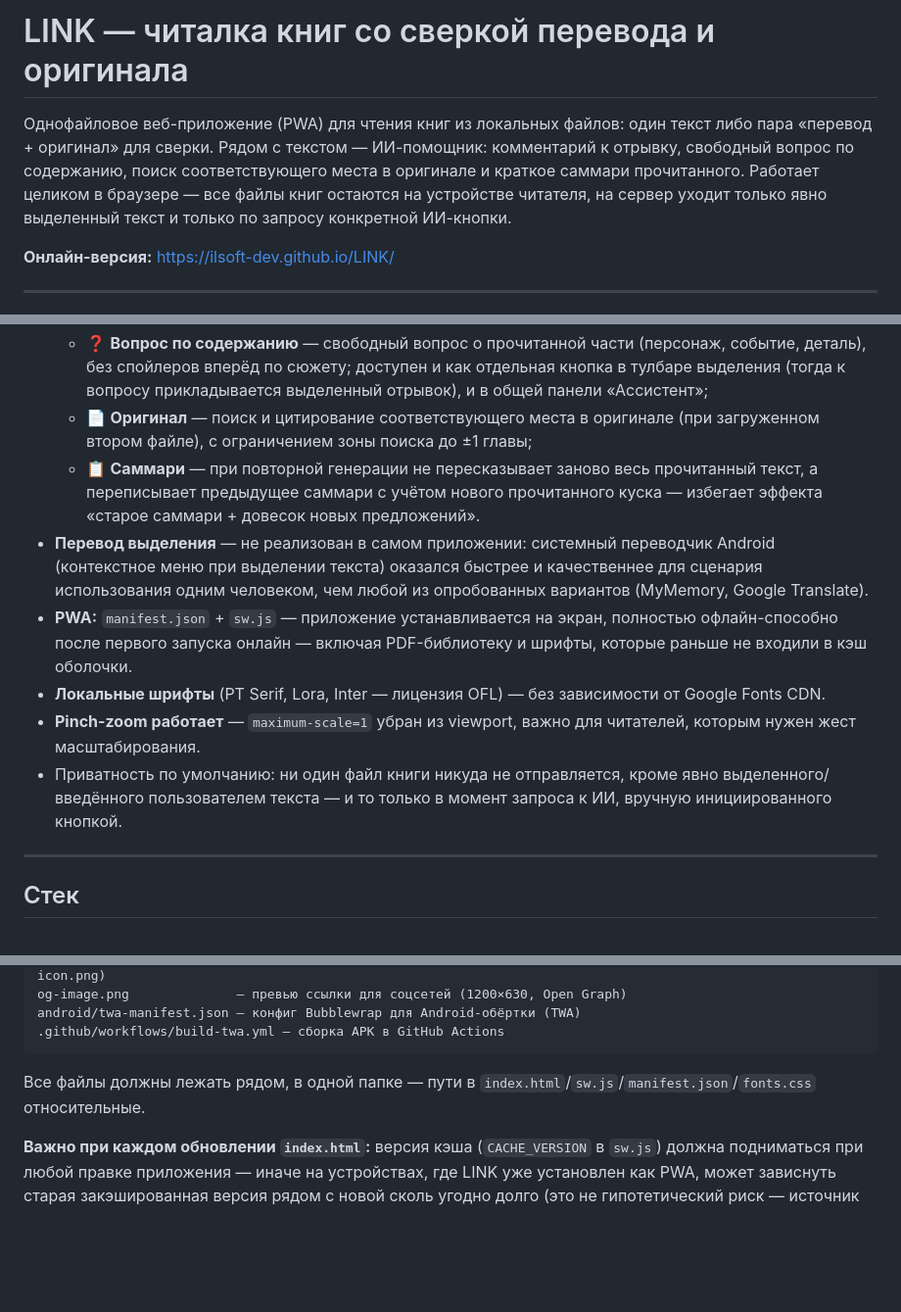
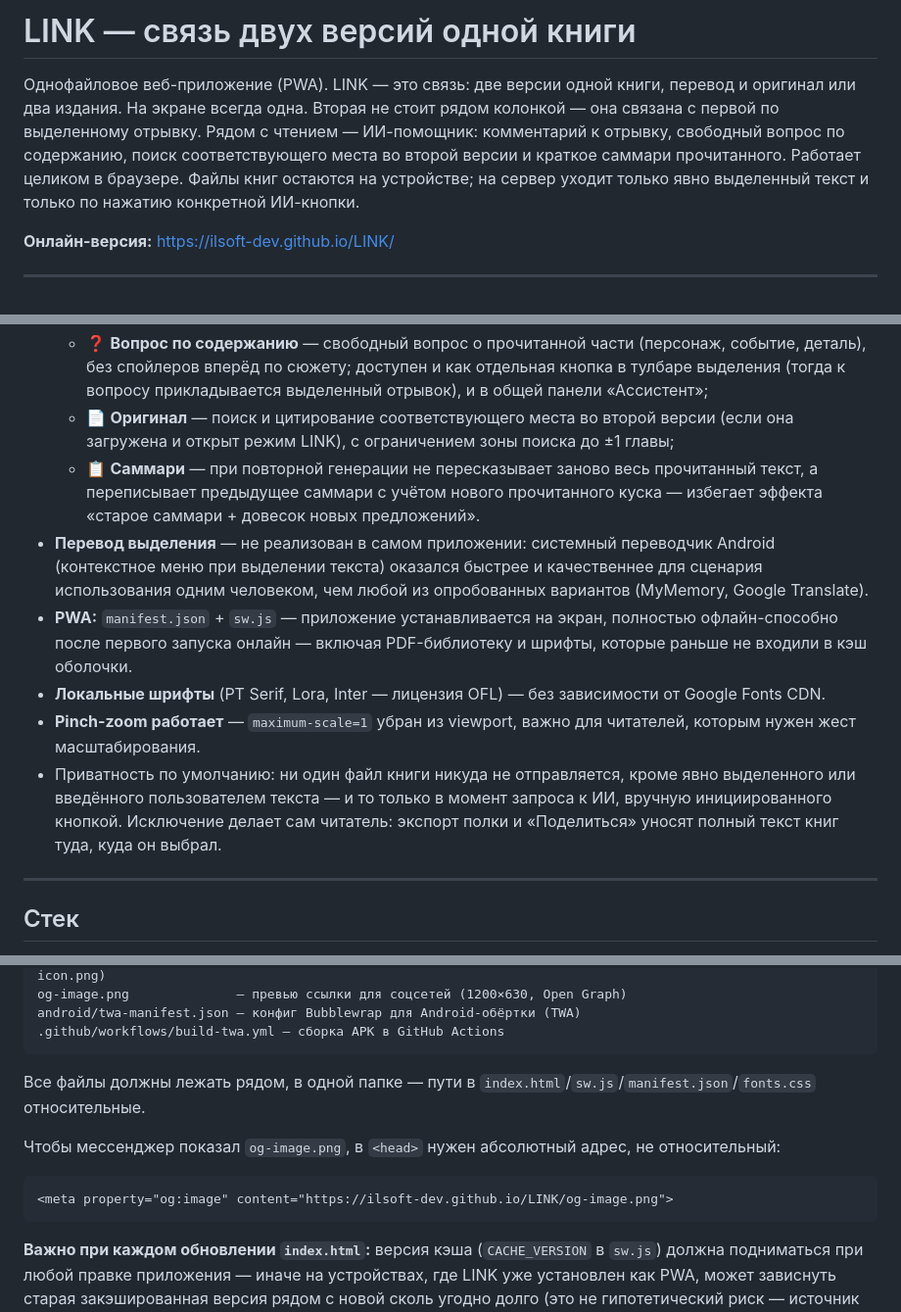
Before and after one commit to ILSoft-dev/LINK, a Markdown page: README.md, 3 parts joined by grey strips. Shown at 98% size. GitHub-like rendering; blank space fills up the shorter version.

````diff
--- a/README.md
+++ b/README.md
@@ -1,6 +1,6 @@
-# LINK — читалка книг со сверкой перевода и оригинала
+# LINK — связь двух версий одной книги
 
-Однофайловое веб-приложение (PWA) для чтения книг из локальных файлов: один текст либо пара «перевод + оригинал» для сверки. Рядом с текстом — ИИ-помощник: комментарий к отрывку, свободный вопрос по содержанию, поиск соответствующего места в оригинале и краткое саммари прочитанного. Работает целиком в браузере — все файлы книг остаются на устройстве читателя, на сервер уходит только явно выделенный текст и только по запросу конкретной ИИ-кнопки.
+Однофайловое веб-приложение (PWA). LINK — это связь: две версии одной книги, перевод и оригинал или два издания. На экране всегда одна. Вторая не стоит рядом колонкой — она связана с первой по выделенному отрывку. Рядом с чтением — ИИ-помощник: комментарий к отрывку, свободный вопрос по содержанию, поиск соответствующего места во второй версии и краткое саммари прочитанного. Работает целиком в браузере. Файлы книг остаются на устройстве; на сервер уходит только явно выделенный текст и только по нажатию конкретной ИИ-кнопки.
 
 **Онлайн-версия:** https://ilsoft-dev.github.io/LINK/
 
@@ -51,11 +53,11 @@ LINK продолжил расти как самостоятельный про
   - ❓ **Вопрос по содержанию** — свободный вопрос о прочитанной части (персонаж, событие, деталь), без спойлеров вперёд по сюжету; доступен и как отдельная кнопка в тулбаре выделения (тогда к вопросу прикладывается выделенный отрывок), и в общей панели «Ассистент»;
-  - 📄 **Оригинал** — поиск и цитирование соответствующего места в оригинале (при загруженном втором файле), с ограничением зоны поиска до ±1 главы;
+  - 📄 **Оригинал** — поиск и цитирование соответствующего места во второй версии (если она загружена и открыт режим LINK), с ограничением зоны поиска до ±1 главы;
   - 📋 **Саммари** — при повторной генерации не пересказывает заново весь прочитанный текст, а переписывает предыдущее саммари с учётом нового прочитанного куска — избегает эффекта «старое саммари + довесок новых предложений».
 - **Перевод выделения** — не реализован в самом приложении: системный переводчик Android (контекстное меню при выделении текста) оказался быстрее и качественнее для сценария использования одним человеком, чем любой из опробованных вариантов (MyMemory, Google Translate).
 - **PWA:** `manifest.json` + `sw.js` — приложение устанавливается на экран, полностью офлайн-способно после первого запуска онлайн — включая PDF-библиотеку и шрифты, которые раньше не входили в кэш оболочки.
 - **Локальные шрифты** (PT Serif, Lora, Inter — лицензия OFL) — без зависимости от Google Fonts CDN.
 - **Pinch-zoom работает** — `maximum-scale=1` убран из viewport, важно для читателей, которым нужен жест масштабирования.
-- Приватность по умолчанию: ни один файл книги никуда не отправляется, кроме явно выделенного/введённого пользователем текста — и то только в момент запроса к ИИ, вручную инициированного кнопкой.
+- Приватность по умолчанию: ни один файл книги никуда не отправляется, кроме явно выделенного или введённого пользователем текста — и то только в момент запроса к ИИ, вручную инициированного кнопкой. Исключение делает сам читатель: экспорт полки и «Поделиться» уносят полный текст книг туда, куда он выбрал.
 
 ---
 
@@ -92,6 +94,12 @@ android/twa-manifest.json — конфиг Bubblewrap для Android-обёрт
 
 Все файлы должны лежать рядом, в одной папке — пути в `index.html`/`sw.js`/`manifest.json`/`fonts.css` относительные.
 
+Чтобы мессенджер показал `og-image.png`, в `<head>` нужен абсолютный адрес, не относительный:
+
+```html
+<meta property="og:image" content="https://ilsoft-dev.github.io/LINK/og-image.png">
+```
+
 **Важно при каждом обновлении `index.html`:** версия кэша (`CACHE_VERSION` в `sw.js`) должна подниматься при любой правке приложения — иначе на устройствах, где LINK уже установлен как PWA, может зависнуть старая закэшированная версия рядом с новой сколь угодно долго (это не гипотетический риск — источник нескольких трудноуловимых багов в истории проекта).
 
 ## Как запустить
````
Also changed, not shown: other parts of README.md (+10 -6 lines).
